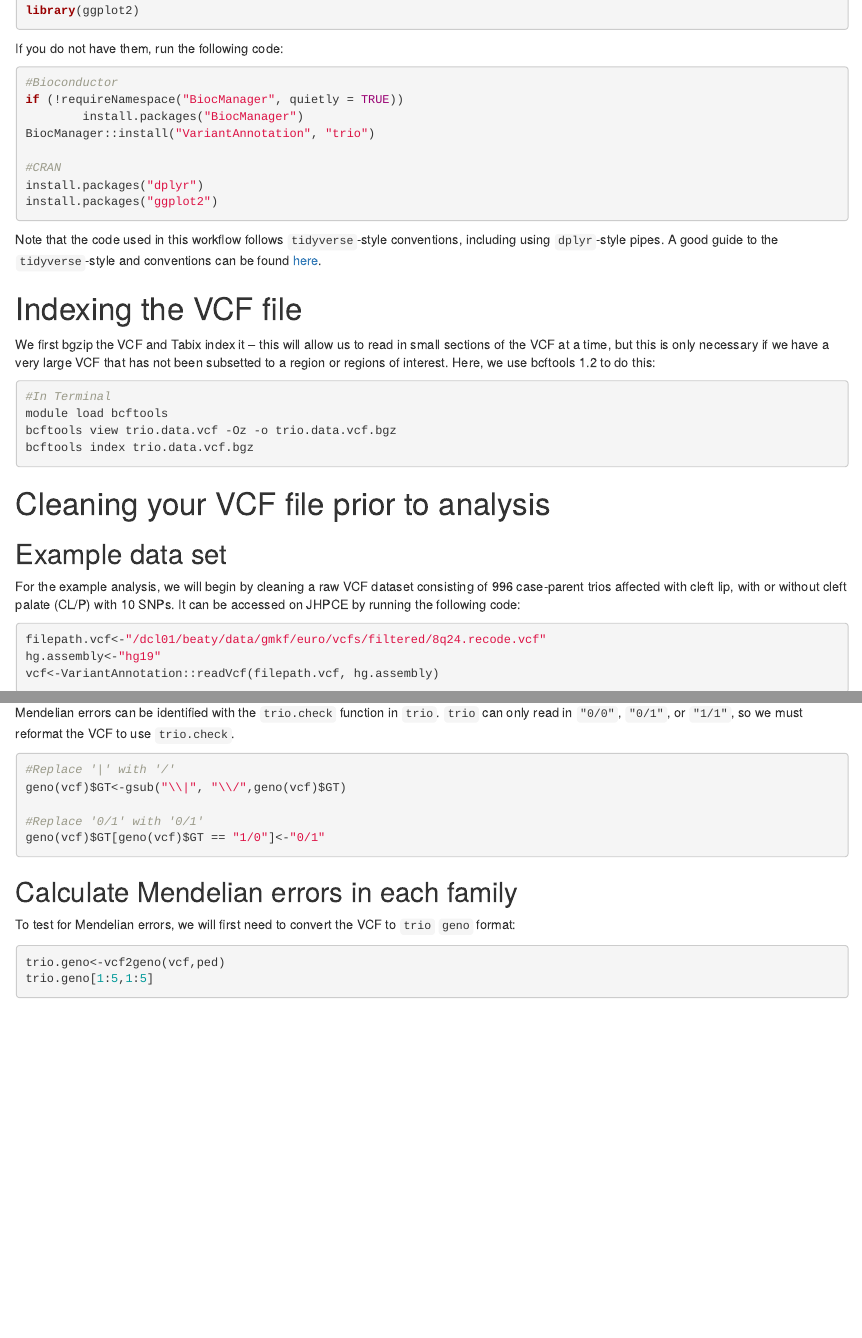
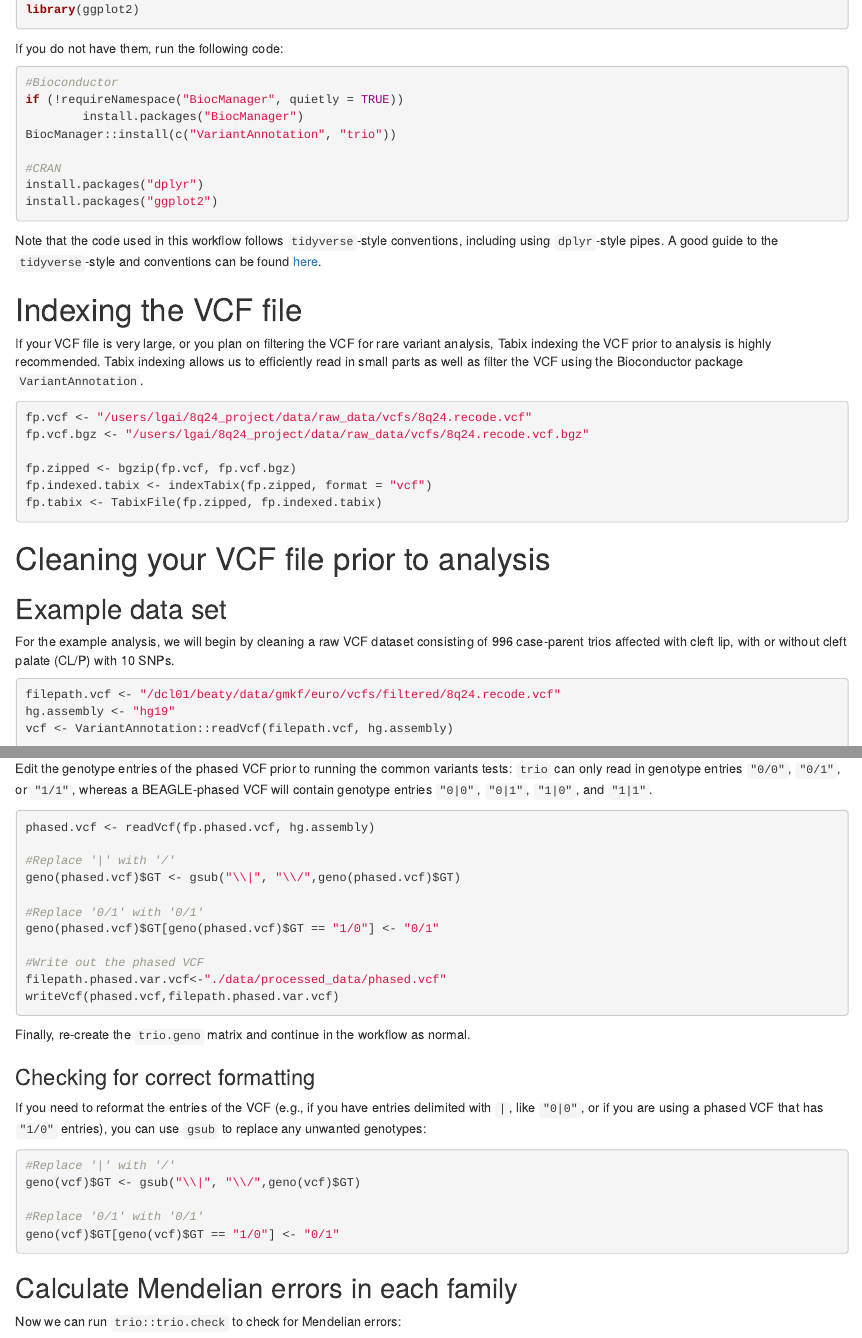
Before and after one commit to lindagai/workflows, an R Markdown document (cleaning trio data/cleaning_workflow.Rmd): the page in a window 1100 px wide, from 860 px down before the commit and from 590 px down after it, so that both start at the same text, and a second part further down, joined at a grey line. Rendered offline with R 4.5, knitr and Pandoc, with nearby package versions; drawn as R Markdown's standard HTML page in place of the format the file asks for; some code elsewhere in the file could not run offline.

Commit message:
minor edits to cleaning workflow, removed references to bcftools

````diff
--- a/cleaning trio data/cleaning_workflow.Rmd
+++ b/cleaning trio data/cleaning_workflow.Rmd
@@ -24,17 +24,6 @@ In this workflow, we will clean an example dataset of cleft palate case-parent t
 
 # Setup
 
-## Indexing the VCF
-
-If your VCF file is very large, or you plan on filtering the VCF for rare variant analysis, Tabix indexing the VCF prior to analysis is highly recommended. Tabix indexing allows us to efficiently read in small parts  as well as filter the VCF using the Bioconductor package `VariantAnnotation`.
-
-Note that the VCF must be bgzipped prior to Tabix indexing. Both Tabix indexing and bgzipping can be done with bcftools, which can be downloaded [here](http://www.htslib.org/download/).
-
-JHPCE already has bcftools available on the cluster. On JHPCE, it can be accessed by entering the following in Terminal. Here, we use bcftools 1.2.
-
-```{r,eval=FALSE}
-module load bcftools
-```
 
 ## R packages
 
@@ -61,7 +50,7 @@ If you do not have them, run the following code:
 #Bioconductor
 if (!requireNamespace("BiocManager", quietly = TRUE))
         install.packages("BiocManager")
-BiocManager::install("VariantAnnotation", "trio")
+BiocManager::install(c("VariantAnnotation", "trio"))
 
 #CRAN
 install.packages("dplyr")
@@ -72,25 +61,27 @@ Note that the code used in this workflow follows `tidyverse`-style conventions,
 
 # Indexing the VCF file
 
-We first bgzip the VCF and Tabix index it -- this will allow us to read in small sections of the VCF at a time, but this is only necessary if we have a very large VCF that has not been subsetted to a region or regions of interest. Here, we use bcftools 1.2 to do this:
+If your VCF file is very large, or you plan on filtering the VCF for rare variant analysis, Tabix indexing the VCF prior to analysis is highly recommended. Tabix indexing allows us to efficiently read in small parts  as well as filter the VCF using the Bioconductor package `VariantAnnotation`.
 
-```{r,eval = FALSE}
-#In Terminal
-module load bcftools
-bcftools view trio.data.vcf -Oz -o trio.data.vcf.bgz
-bcftools index trio.data.vcf.bgz
+```{r,eval=FALSE}
+fp.vcf <- "/users/lgai/8q24_project/data/raw_data/vcfs/8q24.recode.vcf"
+fp.vcf.bgz <- "/users/lgai/8q24_project/data/raw_data/vcfs/8q24.recode.vcf.bgz"
+
+fp.zipped <- bgzip(fp.vcf, fp.vcf.bgz)
+fp.indexed.tabix <- indexTabix(fp.zipped, format = "vcf")
+fp.tabix <- TabixFile(fp.zipped, fp.indexed.tabix)
 ```
 
 # Cleaning your VCF file prior to analysis
 
 ## Example data set
 
-For the example analysis, we will begin by cleaning a raw VCF dataset consisting of 996 case-parent trios affected with cleft lip, with or without cleft palate (CL/P) with 10 SNPs. It can be accessed on JHPCE by running the following code:
+For the example analysis, we will begin by cleaning a raw VCF dataset consisting of 996 case-parent trios affected with cleft lip, with or without cleft palate (CL/P) with 10 SNPs.
 
 ```{r,eval = FALSE}
-filepath.vcf<-"/dcl01/beaty/data/gmkf/euro/vcfs/filtered/8q24.recode.vcf"
-hg.assembly<-"hg19"
-vcf<-VariantAnnotation::readVcf(filepath.vcf, hg.assembly)
+filepath.vcf <- "/dcl01/beaty/data/gmkf/euro/vcfs/filtered/8q24.recode.vcf"
+hg.assembly <- "hg19"
+vcf <- VariantAnnotation::readVcf(filepath.vcf, hg.assembly)
 ```
 
 To start with, we need to check to make sure the VCF is clean and in the correct format. We first check the genotype entries to ensure that they are in the correct format:
@@ -284,0 +283 @@ write.table(ped, filepath.ped.cleaned, sep=" ", col.names = TRUE, row.names = FA
+```{r,eval = FALSE}
@@ -286,18 +288,7 @@ write.table(ped, filepath.ped.cleaned, sep=" ", col.names = TRUE, row.names = FA
 
 # Checking for Mendelian errors
 
-Mendelian errors can be identified with the `trio.check` function in `trio`. `trio` can only read in `"0/0"`, `"0/1"`, or `"1/1"`, so we must reformat the VCF to use `trio.check`.
-
-```{r,eval = FALSE}
-#Replace '|' with '/'
-geno(vcf)$GT<-gsub("\\|", "\\/",geno(vcf)$GT)
-
-#Replace '0/1' with '0/1'
-geno(vcf)$GT[geno(vcf)$GT == "1/0"]<-"0/1"
-```
-
-## Calculate Mendelian errors in each family
-To test for Mendelian errors, we will first need to convert the VCF to `trio` `geno` format:
+Mendelian errors can be identified with the `trio.check` function in `trio`, which accepts genotype data in `trio.geno` format. We convert the VCF and PED into geno format like so:
 
 ```{r,eval = FALSE}
 trio.geno<-vcf2geno(vcf,ped)
@@ -308,3 +299,9 @@ filepath.trio.geno<-"/Users/lindagai 1/Documents/classes/4th year/Research/rvtri
 trio.geno<-readRDS(filepath.trio.geno)
 trio.geno
 ```
+
+## Formatting the VCF for `trio.check`
+
+Note that `trio.check` can only read in entries of the form: `"0/0"`, `"0/1"`, or `"1/1"`; missing entries (`NA` or `./.`) are not accepted. You can check the entries of the genotypes in matrix using `table()`:
+
+```{r,eval = FALSE}
@@ -310,0 +314,6 @@ trio.geno
+```{r,eval = FALSE}
+trio.geno <- removeSNPs(geno, perc.na = 0)
+```
+
+Check how many SNPs you have left with `dim`:
+```{r,eval = FALSE}
@@ -310,0 +329,3 @@ trio.geno
+Install BEAGLE 4.0 by running the following code in R:
+
+```{r,eval = FALSE}
@@ -310,0 +339 @@ trio.geno
+```{r,eval = FALSE}
@@ -311,3 +349,33 @@ trio.geno
+Edit the genotype entries of the phased VCF prior to running the common variants tests: `trio` can only read in genotype entries `"0/0"`, `"0/1"`, or `"1/1"`, whereas a BEAGLE-phased VCF will contain genotype entries `"0|0"`, `"0|1"`, `"1|0"`, and `"1|1"`.
+
+```{r, eval=FALSE}
+phased.vcf <- readVcf(fp.phased.vcf, hg.assembly)
+
+#Replace '|' with '/'
+geno(phased.vcf)$GT <- gsub("\\|", "\\/",geno(phased.vcf)$GT)
+
+#Replace '0/1' with '0/1'
+geno(phased.vcf)$GT[geno(phased.vcf)$GT == "1/0"] <- "0/1"
+
+#Write out the phased VCF
+filepath.phased.var.vcf<-"./data/processed_data/phased.vcf"
+writeVcf(phased.vcf,filepath.phased.var.vcf)
+```
+
+Finally, re-create the `trio.geno` matrix and continue in the workflow as normal.
+
+### Checking for correct formatting
+If you need to reformat the entries of the VCF (e.g., if you have entries delimited with `|`, like `"0|0"`, or if you are using a phased VCF that has `"1/0"` entries), you can use `gsub` to replace any unwanted genotypes:
+
+```{r,eval = FALSE}
+#Replace '|' with '/'
+geno(vcf)$GT <- gsub("\\|", "\\/",geno(vcf)$GT)
+
+#Replace '0/1' with '0/1'
+geno(vcf)$GT[geno(vcf)$GT == "1/0"] <- "0/1"
+```
+
+## Calculate Mendelian errors in each family
 
 Now we can run `trio::trio.check` to check for Mendelian errors:
 
````
Also changed, not shown: cleaning trio data/cleaning_workflow.html, cleaning trio data/cleaning_workflow.Rmd (89 more changed lines).
